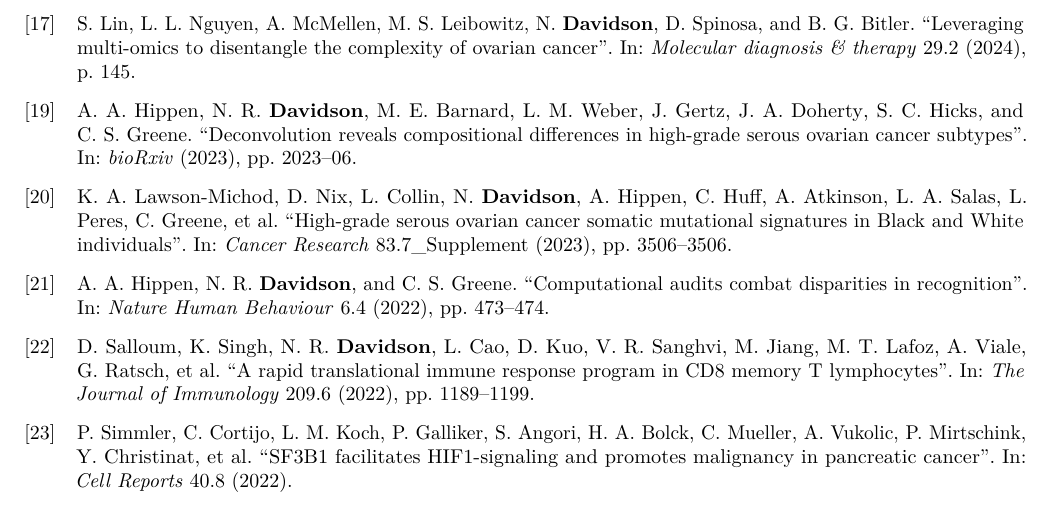
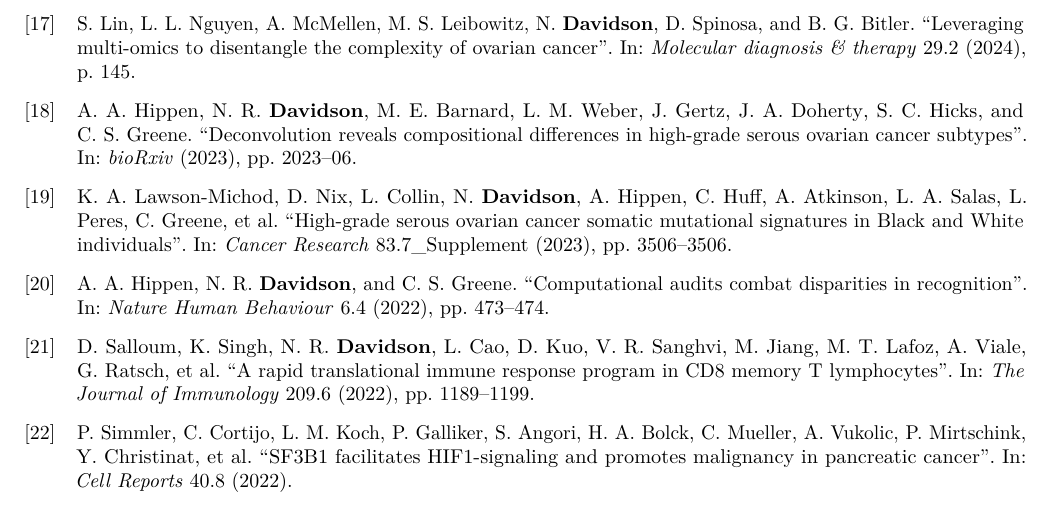
Before and after one commit to NDavidsonLab/ndavidson_cv, a LaTeX CV (cv.tex, which reads preamble.tex): part of page 3 of 6, cut so that both start at the same text. Compiled offline with pdfLaTeX.

Commit message:
fixed one citation

```diff
--- a/preamble.tex
+++ b/preamble.tex
@@ -82,6 +82,15 @@
   eprint=false,
   bibencoding=utf8
 ]{biblatex}
+
+\DeclareSourcemap{
+  \maps[datatype=bibtex]{
+    \map{
+      \step[fieldsource=keywords, notmatch=\regexp{mypub}, final]
+      \step[entrynull]
+    }
+  }
+}
 \addbibresource{publications.bib}
 
 \usepackage{xpatch}
```
Also changed, not shown: publications.bib (+0 -11 lines).
